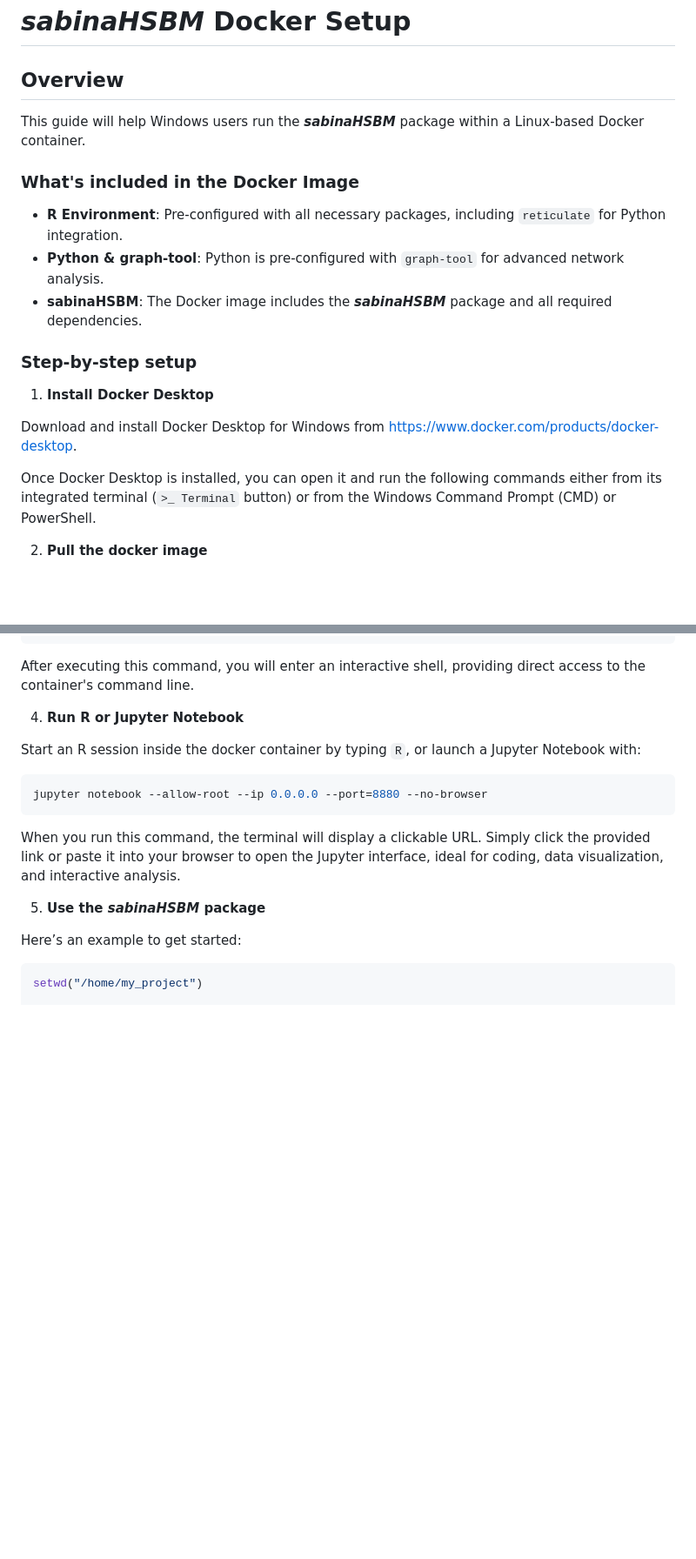
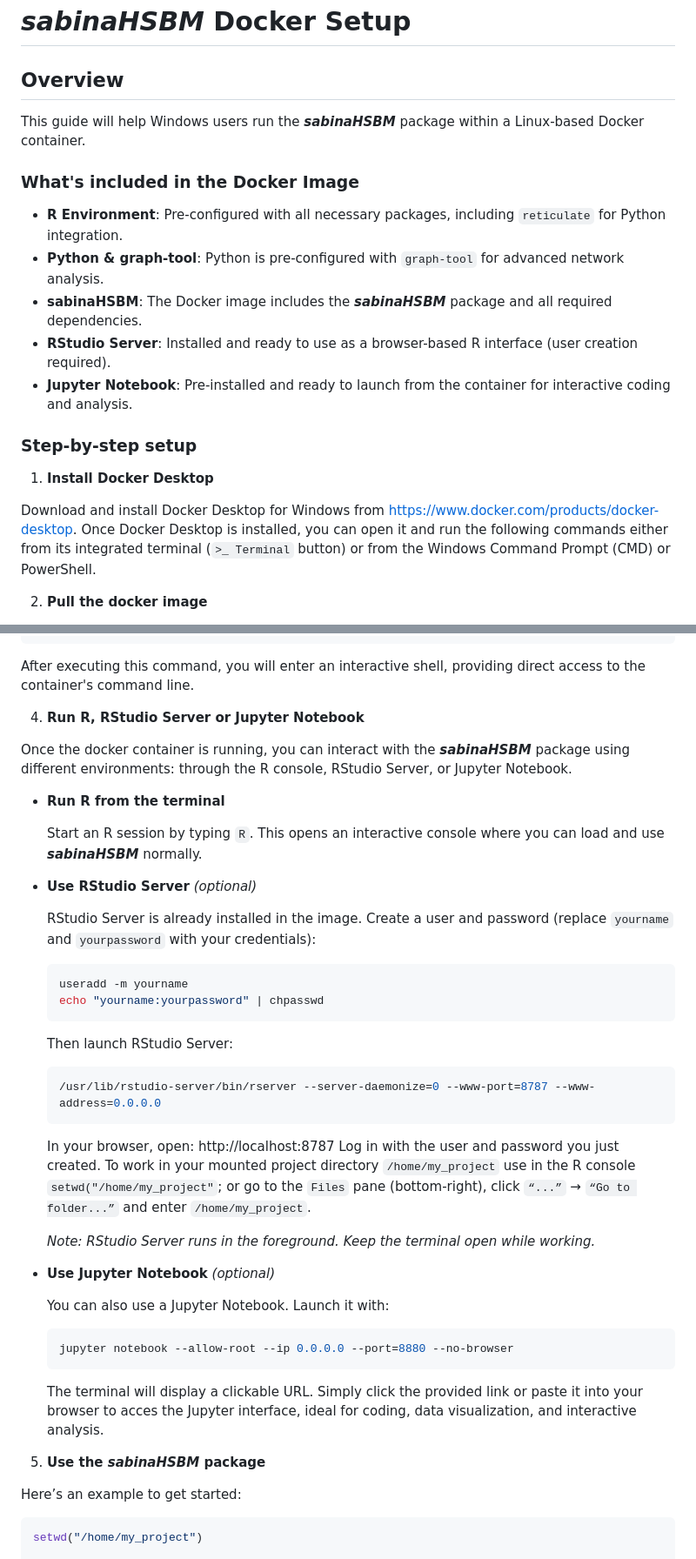
Before and after one commit to h-lima/sabinaHSBM, a Markdown page: docs/Supporting_Information_S3_sabinaHSBM.md, 2 parts joined by grey strips. Shown at 87% size. Drawn GitHub-style; blank space fills up the shorter version.

````diff
--- a/docs/Supporting_Information_S3_sabinaHSBM.md
+++ b/docs/Supporting_Information_S3_sabinaHSBM.md
@@ -1,21 +1,19 @@
 # *sabinaHSBM* Docker Setup
 
 ## Overview
-
 This guide will help Windows users run the ***sabinaHSBM*** package within a Linux-based Docker container.
 
 ### What's included in the Docker Image
-
 - **R Environment**: Pre-configured with all necessary packages, including `reticulate` for Python integration.
 - **Python & graph-tool**: Python is pre-configured with `graph-tool` for advanced network analysis.
 - **sabinaHSBM**: The Docker image includes the ***sabinaHSBM*** package and all required dependencies.
+- **RStudio Server**: Installed and ready to use as a browser-based R interface (user creation required).
+- **Jupyter Notebook**: Pre-installed and ready to launch from the container for interactive coding and analysis.
 
 ### Step-by-step setup
-
 1. **Install Docker Desktop**
 
 Download and install Docker Desktop for Windows from [https://www.docker.com/products/docker-desktop](https://www.docker.com/products/docker-desktop).
-
 Once Docker Desktop is installed, you can open it and run the following commands either from its integrated terminal (`>_ Terminal` button) or from the Windows Command Prompt (CMD) or PowerShell.
 
 2. **Pull the docker image**
@@ -33,13 +31,39 @@ The following command creates and runs a new Docker container named `sabinahsbm_
    ```
 After executing this command, you will enter an interactive shell, providing direct access to the container's command line.
 
-4. **Run R or Jupyter Notebook**
+4. **Run R, RStudio Server or Jupyter Notebook**
 
-Start an R session inside the docker container by typing `R`, or launch a Jupyter Notebook with:
-   ```bash
-   jupyter notebook --allow-root --ip 0.0.0.0 --port=8880 --no-browser
-   ```
-When you run this command, the terminal will display a clickable URL. Simply click the provided link or paste it into your browser to open the Jupyter interface, ideal for coding, data visualization, and interactive analysis.
+Once the docker container is running, you can interact with the ***sabinaHSBM*** package using different environments: through the R console, RStudio Server, or Jupyter Notebook.
+
+- **Run R from the terminal**
+
+  Start an R session by typing `R`. This opens an interactive console where you can load and use ***sabinaHSBM*** normally.
+
+- **Use RStudio Server** *(optional)*
+
+  RStudio Server is already installed in the image.
+  Create a user and password (replace `yourname` and `yourpassword` with your credentials):
+     ```bash
+     useradd -m yourname
+     echo "yourname:yourpassword" | chpasswd
+     ```
+  Then launch RStudio Server:
+     ```bash
+     /usr/lib/rstudio-server/bin/rserver --server-daemonize=0 --www-port=8787 --www-address=0.0.0.0
+     ```
+  In your browser, open: http://localhost:8787
+  Log in with the user and password you just created.
+  To work in your mounted project directory `/home/my_project` use in the R console `setwd("/home/my_project"`; or go to the `Files` pane (bottom-right), click `“...”` → `“Go to folder...”` and enter `/home/my_project`.
+
+  *Note: RStudio Server runs in the foreground. Keep the terminal open while working.*
+
+- **Use Jupyter Notebook** *(optional)*
+
+  You can also use a Jupyter Notebook. Launch it with:
+     ```bash
+     jupyter notebook --allow-root --ip 0.0.0.0 --port=8880 --no-browser
+     ```
+  The terminal will display a clickable URL. Simply click the provided link or paste it into your browser to acces the Jupyter interface, ideal for coding, data visualization, and interactive analysis.
 
 5. **Use the *sabinaHSBM* package**
 
````
